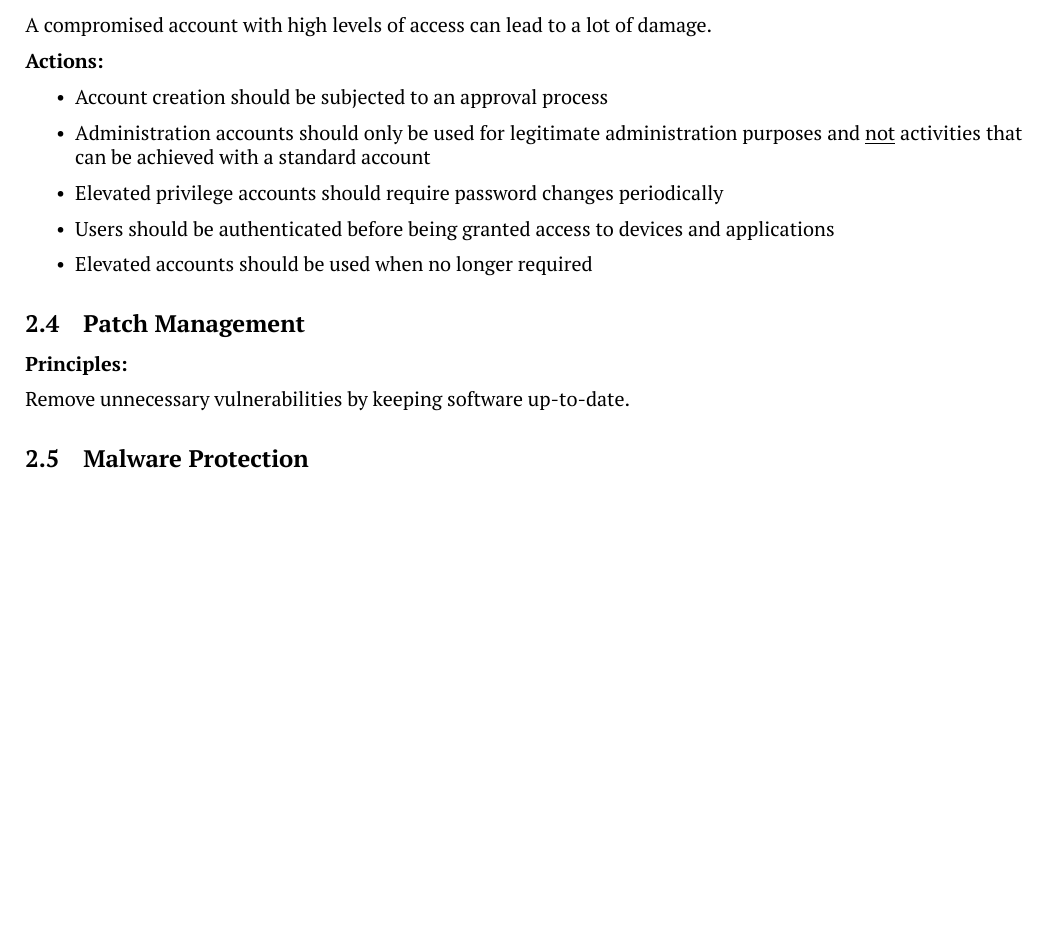
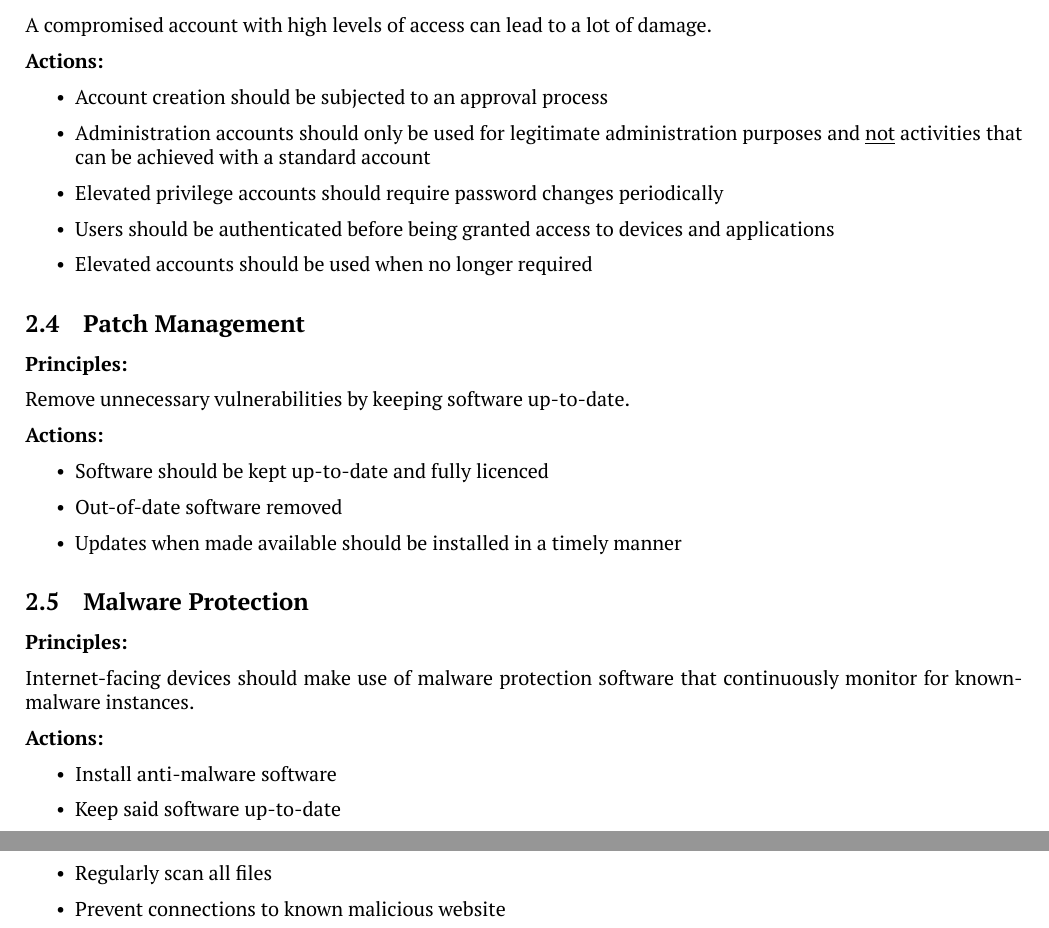
Before and after one commit to benshaaw/revision, a LaTeX document (CS/notes.tex): part of page 2 of 2 before the commit and two parts of pages 2 and 3 of 3 after it, the two joined at a grey line, cut so that both start at the same text, the shorter picture padded with empty space. Compiled offline with XeLaTeX.

Commit message:
Added CS notes

```diff
--- a/CS/notes.tex
+++ b/CS/notes.tex
@@ -155,7 +155,34 @@ A compromised account with high levels of access can lead to a lot of damage.
 
 Remove unnecessary vulnerabilities by keeping software up-to-date.
 
+\textbf{Actions:}
+
+\begin{itemize}
+\item
+  Software should be kept up-to-date and fully licenced
+\item
+  Out-of-date software removed
+\item
+  Updates when made available should be installed in a timely manner
+\end{itemize}
+
 \subsection{Malware Protection}
 
+\textbf{Principles:}
+
+Internet-facing devices should make use of malware protection software that continuously monitor for known-malware instances.
+
+\textbf{Actions:}
+
+\begin{itemize}
+\item
+  Install anti-malware software
+\item
+  Keep said software up-to-date
+\item
+  Regularly scan all files
+\item
+  Prevent connections to known malicious website
+\end{itemize}
 
 \end{document}
```
Also changed, not shown: CS/notes.pdf.
